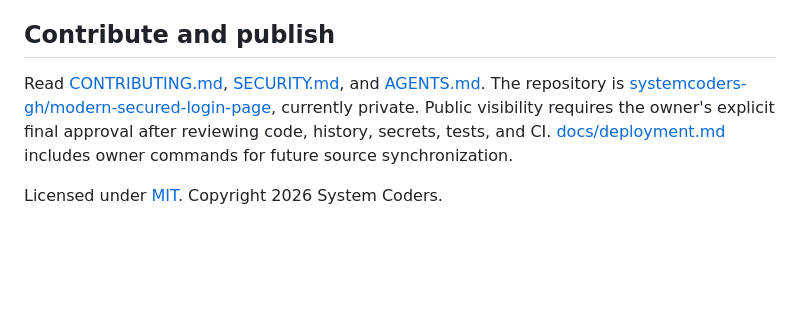
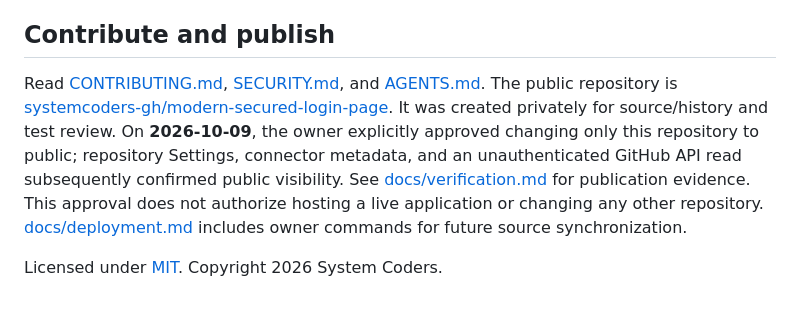
Before and after one commit to systemcoders-gh/modern-secured-login-page, a Markdown page: README.md, the part around the change. GitHub-like rendering; blank space fills up the shorter version.

Commit message:
docs: record approved public publication

```diff
--- a/README.md
+++ b/README.md
@@ -102,6 +102,6 @@ This project is not a certification of production security or WCAG compliance. P
 
 ## Contribute and publish
 
-Read [CONTRIBUTING.md](CONTRIBUTING.md), [SECURITY.md](SECURITY.md), and [AGENTS.md](AGENTS.md). The repository is [systemcoders-gh/modern-secured-login-page](https://github.com/systemcoders-gh/modern-secured-login-page), currently private. Public visibility requires the owner's explicit final approval after reviewing code, history, secrets, tests, and CI. [docs/deployment.md](docs/deployment.md#private-github-preparation) includes owner commands for future source synchronization.
+Read [CONTRIBUTING.md](CONTRIBUTING.md), [SECURITY.md](SECURITY.md), and [AGENTS.md](AGENTS.md). The public repository is [systemcoders-gh/modern-secured-login-page](https://github.com/systemcoders-gh/modern-secured-login-page). It was created privately for source/history and test review. On **2026-10-09**, the owner explicitly approved changing only this repository to public; repository Settings, connector metadata, and an unauthenticated GitHub API read subsequently confirmed public visibility. See [docs/verification.md](docs/verification.md) for publication evidence. This approval does not authorize hosting a live application or changing any other repository. [docs/deployment.md](docs/deployment.md#private-github-preparation) includes owner commands for future source synchronization.
 
 Licensed under [MIT](LICENSE). Copyright 2026 System Coders.
```
Also changed, not shown: docs/engineering-bootstrap.md (+9 -9 lines), docs/verification.md (+7 -1 lines).
